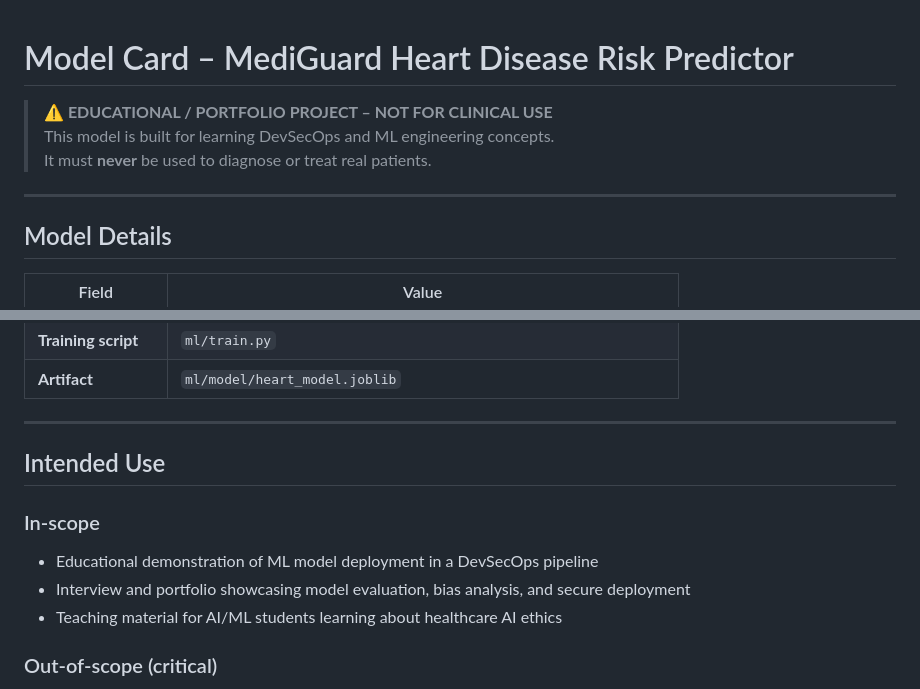
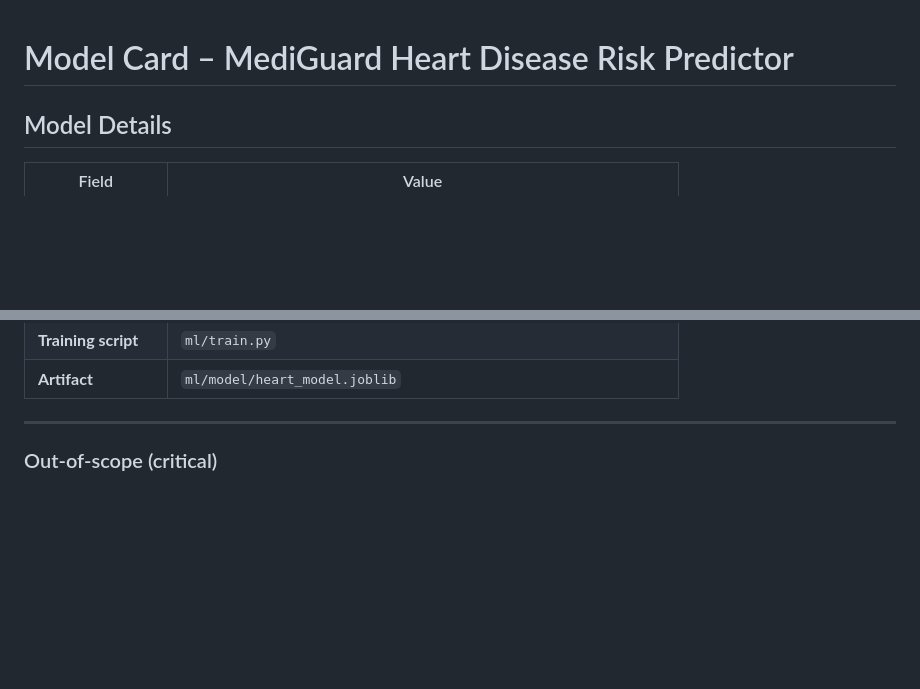
Before and after one commit to The9coder/MediGaurd, a Markdown page: ml/MODEL_CARD.md, 2 parts joined by grey strips. Drawn GitHub-style; blank space fills up the shorter version.

Commit message:
Revise MODEL_CARD.md by removing disclaimers and scope
Removed educational disclaimer and intended use section from the model card.

```diff
--- a/ml/MODEL_CARD.md
+++ b/ml/MODEL_CARD.md
@@ -1,10 +1,5 @@
 # Model Card – MediGuard Heart Disease Risk Predictor
 
-> **⚠️ EDUCATIONAL / PORTFOLIO PROJECT – NOT FOR CLINICAL USE**
-> This model is built for learning DevSecOps and ML engineering concepts.
-> It must **never** be used to diagnose or treat real patients.
-
----
 
 ## Model Details
 
@@ -22,12 +17,6 @@
 
 ---
 
-## Intended Use
-
-### In-scope
-- Educational demonstration of ML model deployment in a DevSecOps pipeline
-- Interview and portfolio showcasing model evaluation, bias analysis, and secure deployment
-- Teaching material for AI/ML students learning about healthcare AI ethics
 
 ### Out-of-scope (critical)
 - **Clinical diagnosis, screening, or risk stratification of real patients**
```
